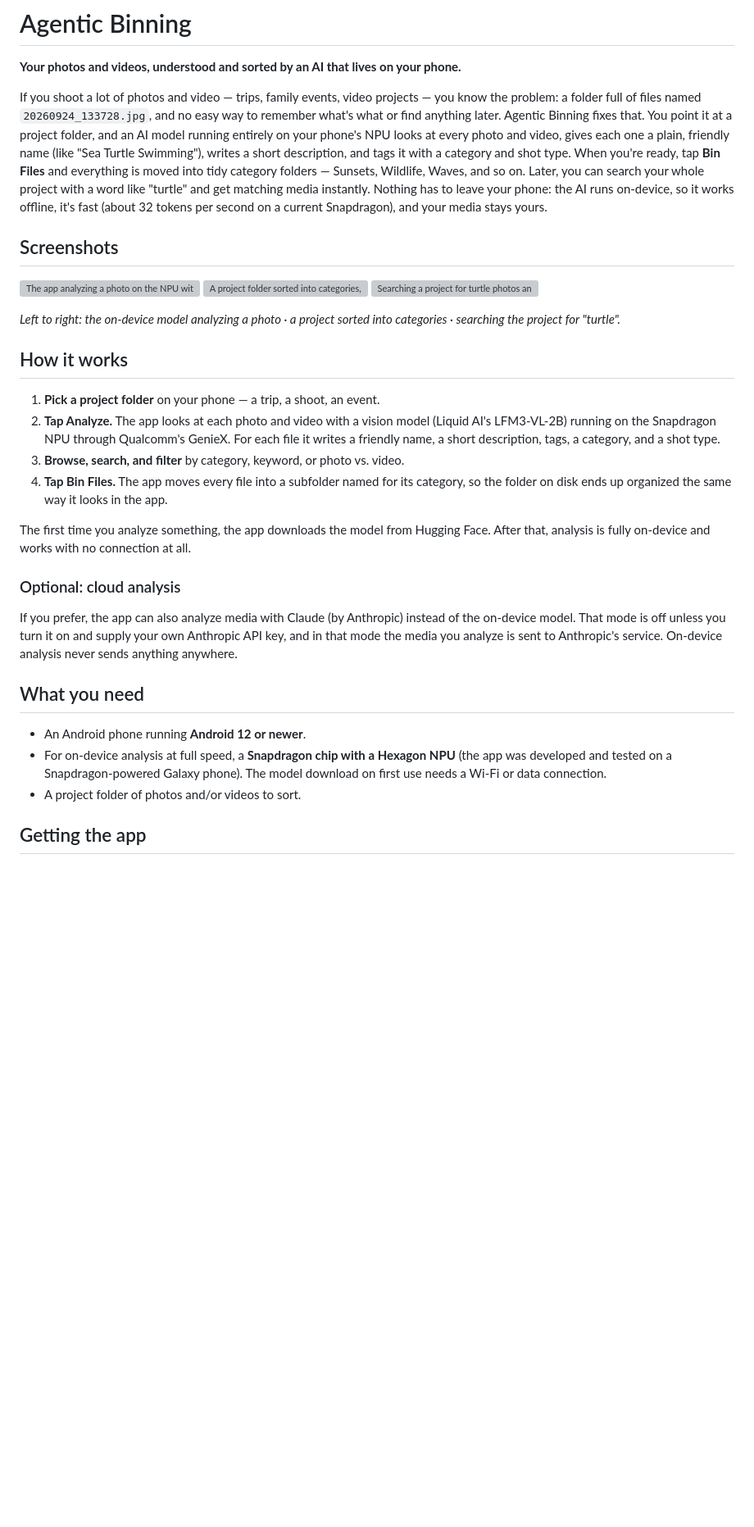
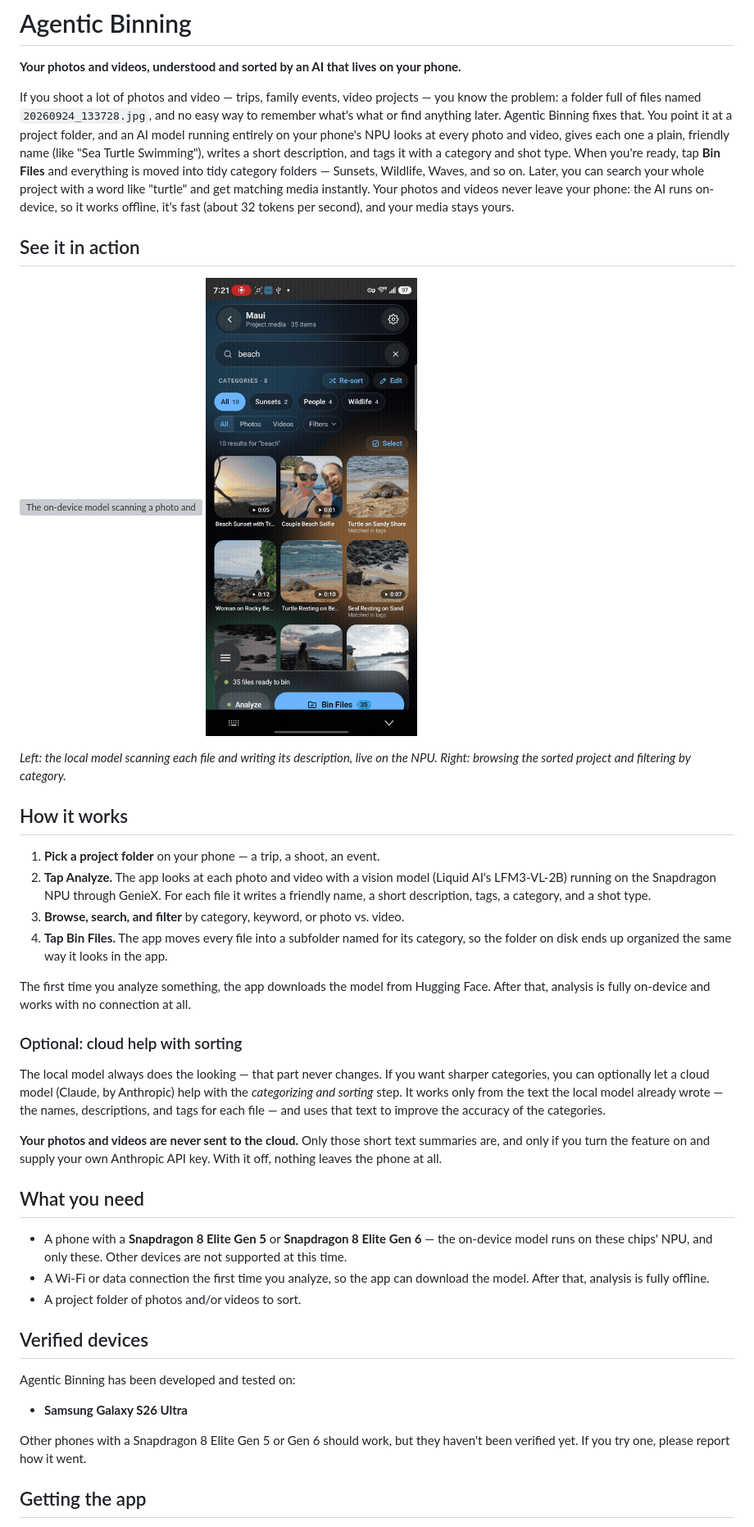
Before and after one commit to jdtimothy/Agentic-Binning-Android, a Markdown page: README.md, the part around one of its changes. Shown at 82% size. GitHub-like rendering; pictures changed too: docs/images/category-filter.gif (added); blank space fills up the shorter version; grey boxes are pictures that could not be loaded.

Commit message:
Correct README: cloud sorting is text-only, hardware is 8 Elite Gen 5/6
- The cloud model never sees photos or videos: it refines categories
  from the names, descriptions, and tags the local model already wrote.
  Cloud and privacy sections rewritten to say exactly that (CHANGELOG
  entry corrected to match).
- Requirements now state the app runs only on the Snapdragon 8 Elite
  Gen 5 and Gen 6 NPU, with a new Verified devices section (Galaxy
  S26 Ultra).
- Screenshots replaced with two animated clips from the real screen
  recordings: NPU scanning/text analysis and category filtering.
- 'Qualcomm' now appears only in the License and Credits sections.
- Clone URL updated for the repo rename to Agentic-Binning-Android.

```diff
--- a/README.md
+++ b/README.md
@@ -2,36 +2,45 @@
 
 **Your photos and videos, understood and sorted by an AI that lives on your phone.**
 
-If you shoot a lot of photos and video — trips, family events, video projects — you know the problem: a folder full of files named `20260924_133728.jpg`, and no easy way to remember what's what or find anything later. Agentic Binning fixes that. You point it at a project folder, and an AI model running entirely on your phone's NPU looks at every photo and video, gives each one a plain, friendly name (like "Sea Turtle Swimming"), writes a short description, and tags it with a category and shot type. When you're ready, tap **Bin Files** and everything is moved into tidy category folders — Sunsets, Wildlife, Waves, and so on. Later, you can search your whole project with a word like "turtle" and get matching media instantly. Nothing has to leave your phone: the AI runs on-device, so it works offline, it's fast (about 32 tokens per second on a current Snapdragon), and your media stays yours.
+If you shoot a lot of photos and video — trips, family events, video projects — you know the problem: a folder full of files named `20260924_133728.jpg`, and no easy way to remember what's what or find anything later. Agentic Binning fixes that. You point it at a project folder, and an AI model running entirely on your phone's NPU looks at every photo and video, gives each one a plain, friendly name (like "Sea Turtle Swimming"), writes a short description, and tags it with a category and shot type. When you're ready, tap **Bin Files** and everything is moved into tidy category folders — Sunsets, Wildlife, Waves, and so on. Later, you can search your whole project with a word like "turtle" and get matching media instantly. Your photos and videos never leave your phone: the AI runs on-device, so it works offline, it's fast (about 32 tokens per second), and your media stays yours.
 
-## Screenshots
+## See it in action
 
 <p>
-  <img src="docs/images/analysis-on-npu.png" width="240" alt="The app analyzing a photo on the NPU with the on-device model">
-  <img src="docs/images/project-media.png" width="240" alt="A project folder sorted into categories, ready to bin">
-  <img src="docs/images/search.png" width="240" alt="Searching a project for turtle photos and videos">
+  <img src="docs/images/analysis.gif" width="260" alt="The on-device model scanning a photo and writing its description">
+  <img src="docs/images/category-filter.gif" width="260" alt="Browsing a project and filtering by category">
 </p>
 
-*Left to right: the on-device model analyzing a photo · a project sorted into categories · searching the project for "turtle".*
+*Left: the local model scanning each file and writing its description, live on the NPU. Right: browsing the sorted project and filtering by category.*
 
 ## How it works
 
 1. **Pick a project folder** on your phone — a trip, a shoot, an event.
-2. **Tap Analyze.** The app looks at each photo and video with a vision model (Liquid AI's LFM3-VL-2B) running on the Snapdragon NPU through Qualcomm's GenieX. For each file it writes a friendly name, a short description, tags, a category, and a shot type.
+2. **Tap Analyze.** The app looks at each photo and video with a vision model (Liquid AI's LFM3-VL-2B) running on the Snapdragon NPU through GenieX. For each file it writes a friendly name, a short description, tags, a category, and a shot type.
 3. **Browse, search, and filter** by category, keyword, or photo vs. video.
 4. **Tap Bin Files.** The app moves every file into a subfolder named for its category, so the folder on disk ends up organized the same way it looks in the app.
 
 The first time you analyze something, the app downloads the model from Hugging Face. After that, analysis is fully on-device and works with no connection at all.
 
-### Optional: cloud analysis
+### Optional: cloud help with sorting
 
-If you prefer, the app can also analyze media with Claude (by Anthropic) instead of the on-device model. That mode is off unless you turn it on and supply your own Anthropic API key, and in that mode the media you analyze is sent to Anthropic's service. On-device analysis never sends anything anywhere.
+The local model always does the looking — that part never changes. If you want sharper categories, you can optionally let a cloud model (Claude, by Anthropic) help with the *categorizing and sorting* step. It works only from the text the local model already wrote — the names, descriptions, and tags for each file — and uses that text to improve the accuracy of the categories.
+
+**Your photos and videos are never sent to the cloud.** Only those short text summaries are, and only if you turn the feature on and supply your own Anthropic API key. With it off, nothing leaves the phone at all.
 
 ## What you need
 
-- An Android phone running **Android 12 or newer**.
-- For on-device analysis at full speed, a **Snapdragon chip with a Hexagon NPU** (the app was developed and tested on a Snapdragon-powered Galaxy phone). The model download on first use needs a Wi-Fi or data connection.
+- A phone with a **Snapdragon 8 Elite Gen 5** or **Snapdragon 8 Elite Gen 6** — the on-device model runs on these chips' NPU, and only these. Other devices are not supported at this time.
+- A Wi-Fi or data connection the first time you analyze, so the app can download the model. After that, analysis is fully offline.
 - A project folder of photos and/or videos to sort.
+
+## Verified devices
+
+Agentic Binning has been developed and tested on:
+
+- **Samsung Galaxy S26 Ultra**
+
+Other phones with a Snapdragon 8 Elite Gen 5 or Gen 6 should work, but they haven't been verified yet. If you try one, please report how it went.
 
 ## Getting the app
 
```
Also changed, not shown: other parts of README.md (+4 -4 lines), CHANGELOG.md (+3 -1 lines).
